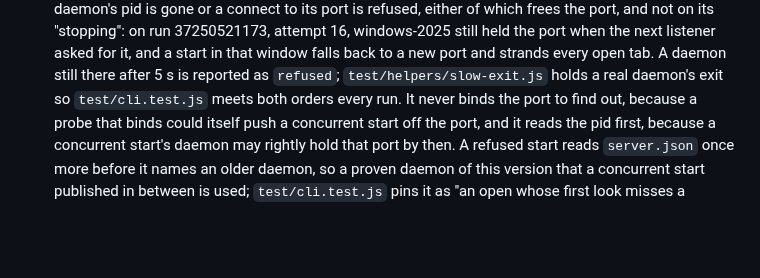
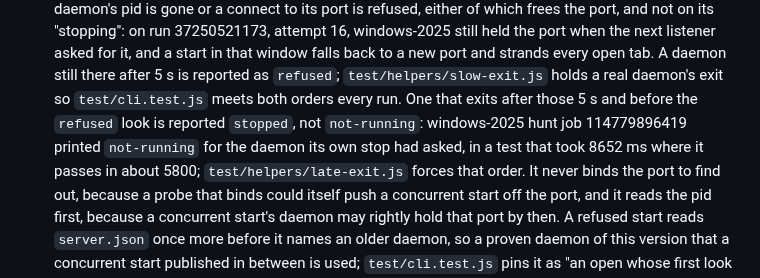
Before and after one commit to Abhijeet34/pointback, a Markdown page: docs/ENGINEERING-NOTES.md, the part around the change. Rendered like a GitHub page; blank space fills up the shorter version.

Commit message:
docs(notes): a stop whose daemon exits past its deadline is stopped

```diff
--- a/docs/ENGINEERING-NOTES.md
+++ b/docs/ENGINEERING-NOTES.md
@@ -217,6 +217,7 @@ Each section below is the text `AGENTS.md` carried under the same heading before
   Those holds are times to reach, not pauses, so a slow runner's own boot counts toward them: a fixed 6 s before the claim, on top of a slow windows-2025 boot, ran past the open's own 10 s before any claim (hunt 37358533578, attempts 6 and 18).
   `stopServer` in `src/client.js` says stopped only once the daemon's pid is gone or a connect to its port is refused, either of which frees the port, and not on its "stopping": on run 37250521173, attempt 16, windows-2025 still held the port when the next listener asked for it, and a start in that window falls back to a new port and strands every open tab.
   A daemon still there after 5 s is reported as `refused`; `test/helpers/slow-exit.js` holds a real daemon's exit so `test/cli.test.js` meets both orders every run.
+  One that exits after those 5 s and before the `refused` look is reported `stopped`, not `not-running`: windows-2025 hunt job 114779896419 printed `not-running` for the daemon its own stop had asked, in a test that took 8652 ms where it passes in about 5800; `test/helpers/late-exit.js` forces that order.
   It never binds the port to find out, because a probe that binds could itself push a concurrent start off the port, and it reads the pid first, because a concurrent start's daemon may rightly hold that port by then.
   A refused start reads `server.json` once more before it names an older daemon, so a proven daemon of this version that a concurrent start published in between is used; `test/cli.test.js` pins it as "an open whose first look misses a sibling's daemon starting".
   `pointback stop` does the same before it reports `refused`: a proven daemon whose record appeared since its first look is stopped, pinned as "a stop whose first look misses a just-started daemon".
```
